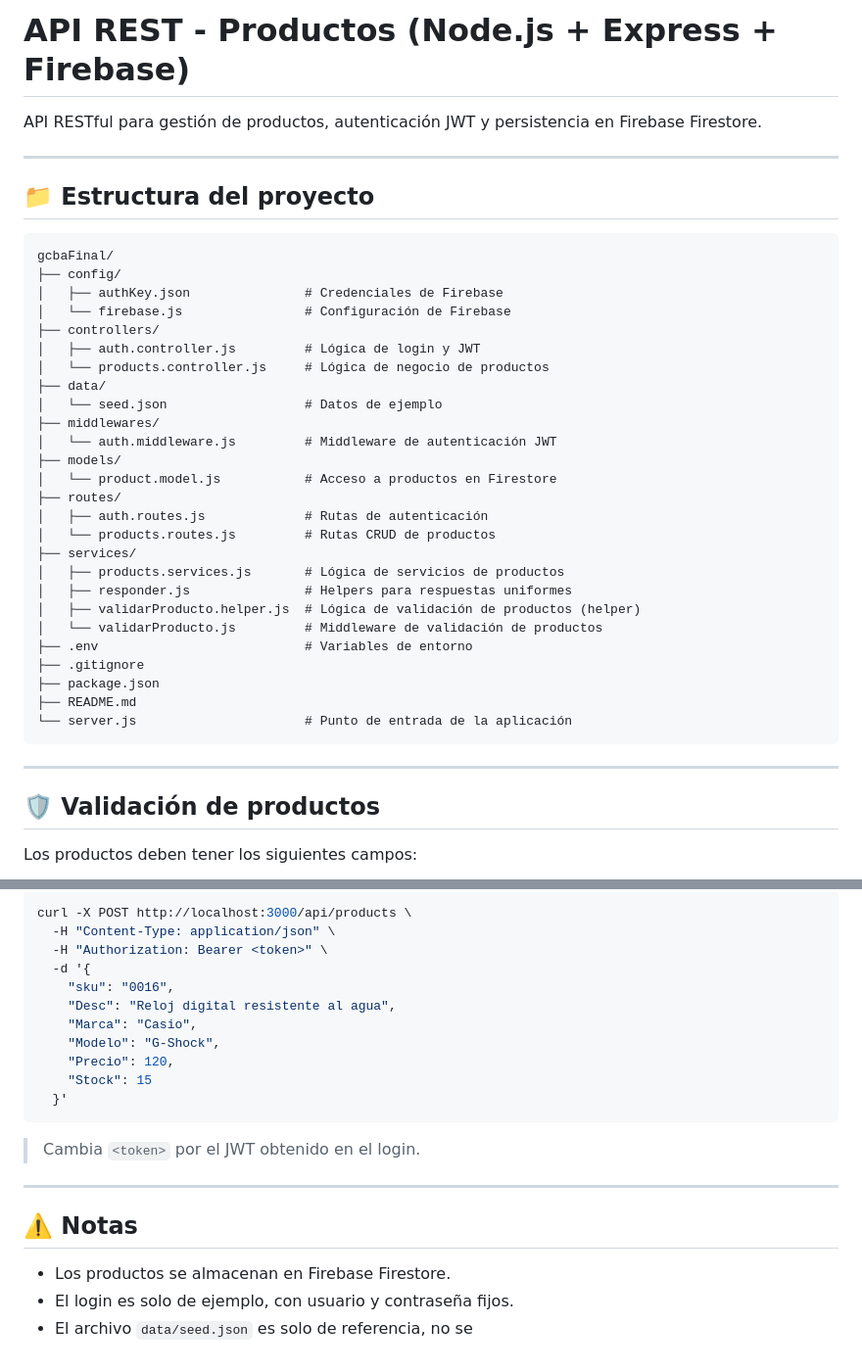
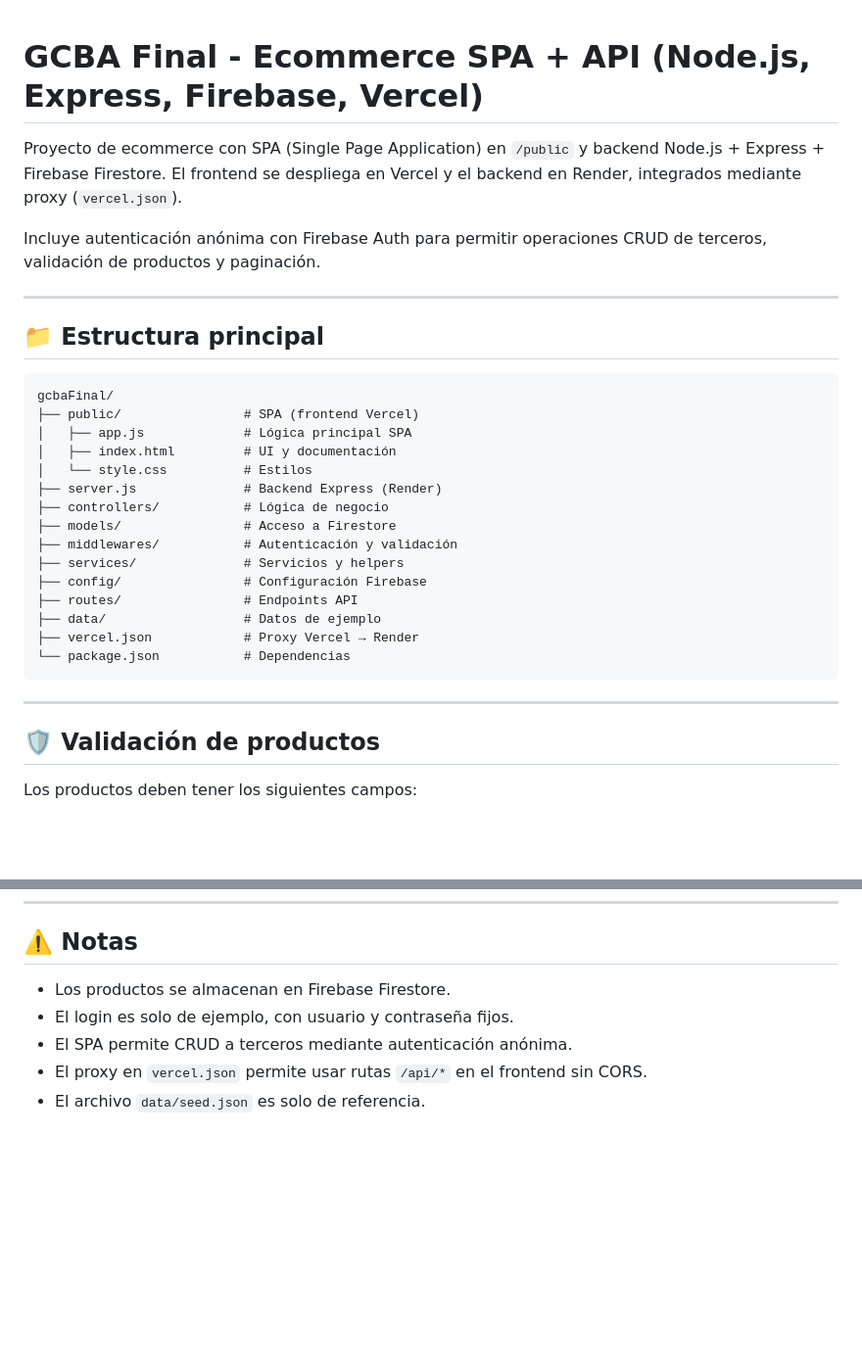
Before and after one commit to lzov/gcbaFinal, a Markdown page: README.md, 2 parts joined by grey strips. Shown at 98% size. Drawn GitHub-style; blank space fills up the shorter version.

````diff
--- a/README.md
+++ b/README.md
@@ -1,41 +1,35 @@
-# API REST - Productos (Node.js + Express + Firebase)
 
-API RESTful para gestión de productos, autenticación JWT y persistencia en Firebase Firestore.
+# GCBA Final - Ecommerce SPA + API (Node.js, Express, Firebase, Vercel)
+
+Proyecto de ecommerce con SPA (Single Page Application) en `/public` y backend Node.js + Express + Firebase Firestore. El frontend se despliega en Vercel y el backend en Render, integrados mediante proxy (`vercel.json`).
+
+Incluye autenticación anónima con Firebase Auth para permitir operaciones CRUD de terceros, validación de productos y paginación.
 
 ---
 
-## 📁 Estructura del proyecto
+
+## 📁 Estructura principal
 
 ```
 gcbaFinal/
-├── config/
-│   ├── authKey.json               # Credenciales de Firebase
-│   └── firebase.js                # Configuración de Firebase
-├── controllers/
-│   ├── auth.controller.js         # Lógica de login y JWT
-│   └── products.controller.js     # Lógica de negocio de productos
-├── data/
-│   └── seed.json                  # Datos de ejemplo
-├── middlewares/
-│   └── auth.middleware.js         # Middleware de autenticación JWT
-├── models/
-│   └── product.model.js           # Acceso a productos en Firestore
-├── routes/
-│   ├── auth.routes.js             # Rutas de autenticación
-│   └── products.routes.js         # Rutas CRUD de productos
-├── services/
-│   ├── products.services.js       # Lógica de servicios de productos
-│   ├── responder.js               # Helpers para respuestas uniformes
-│   ├── validarProducto.helper.js  # Lógica de validación de productos (helper)
-│   └── validarProducto.js         # Middleware de validación de productos
-├── .env                           # Variables de entorno
-├── .gitignore
-├── package.json
-├── README.md
-└── server.js                      # Punto de entrada de la aplicación
+├── public/                # SPA (frontend Vercel)
+│   ├── app.js             # Lógica principal SPA
+│   ├── index.html         # UI y documentación
+│   └── style.css          # Estilos
+├── server.js              # Backend Express (Render)
+├── controllers/           # Lógica de negocio
+├── models/                # Acceso a Firestore
+├── middlewares/           # Autenticación y validación
+├── services/              # Servicios y helpers
+├── config/                # Configuración Firebase
+├── routes/                # Endpoints API
+├── data/                  # Datos de ejemplo
+├── vercel.json            # Proxy Vercel → Render
+└── package.json           # Dependencias
 ```
 
 ---
+
 
 ## 🛡️ Validación de productos
 
@@ -138,23 +98,8 @@ DELETE /api/products/:id
-```bash
-curl -X POST http://localhost:3000/api/products \
-  -H "Content-Type: application/json" \
-  -H "Authorization: Bearer <token>" \
-  -d '{
-    "sku": "0016",
-    "Desc": "Reloj digital resistente al agua",
-    "Marca": "Casio",
-    "Modelo": "G-Shock",
-    "Precio": 120,
-    "Stock": 15
-  }'
-```
-
-> Cambia `<token>` por el JWT obtenido en el login.
-
----
 
 ## ⚠️ Notas
 
 - Los productos se almacenan en Firebase Firestore.
 - El login es solo de ejemplo, con usuario y contraseña fijos.
-- El archivo `data/seed.json` es solo de referencia, no se
+- El SPA permite CRUD a terceros mediante autenticación anónima.
+- El proxy en `vercel.json` permite usar rutas `/api/*` en el frontend sin CORS.
+- El archivo `data/seed.json` es solo de referencia.
````
Also changed, not shown: other parts of README.md (+33 -67 lines).
